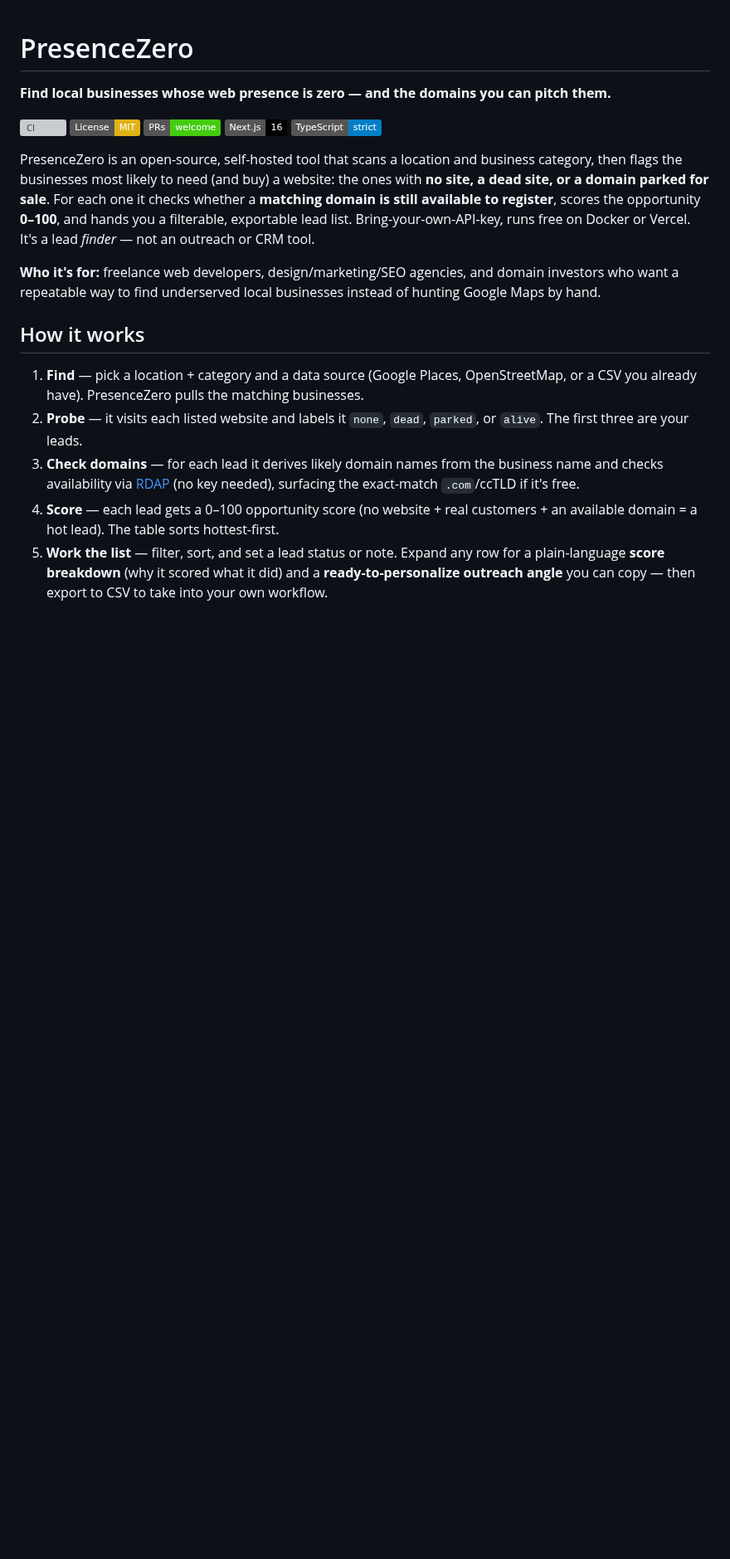
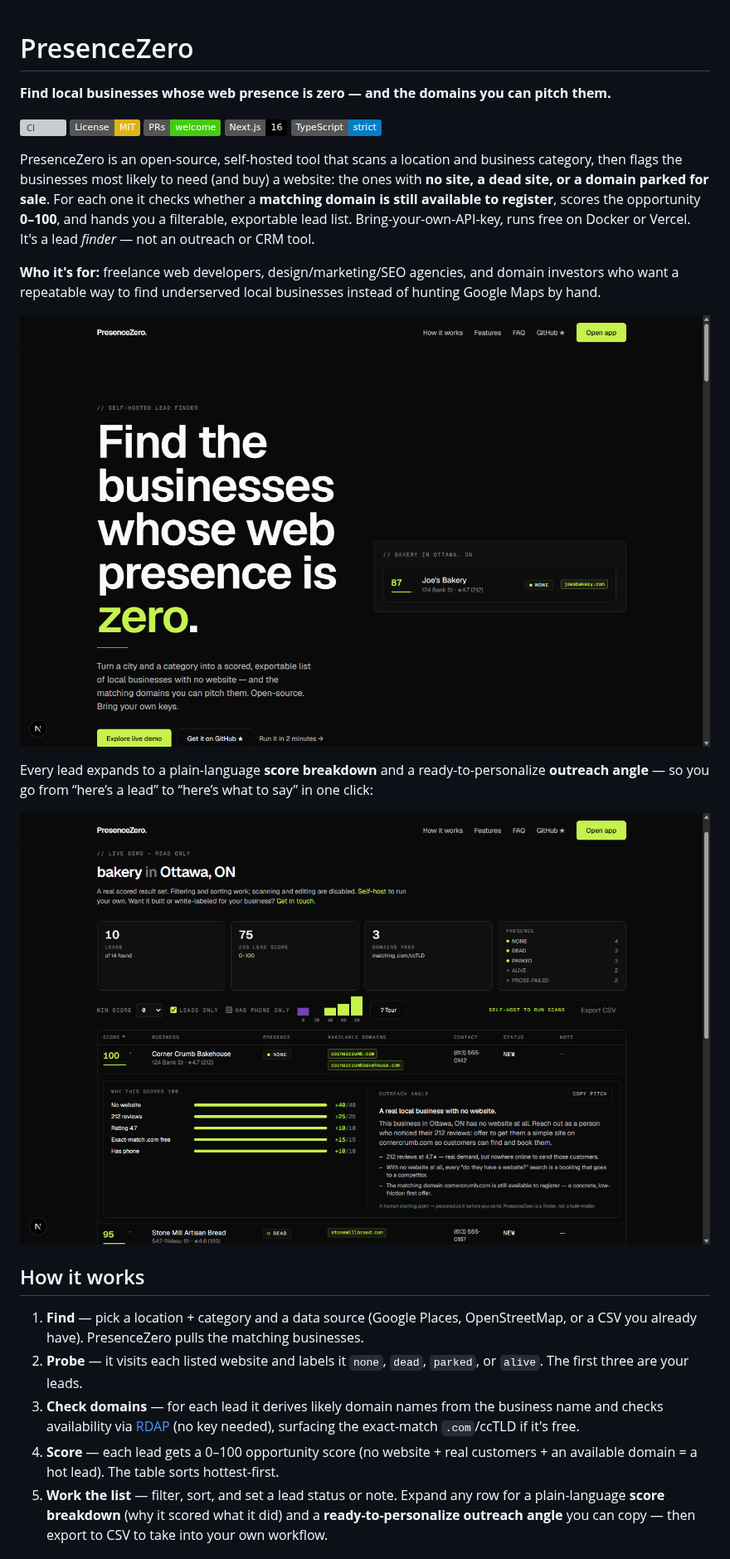
Before and after one commit to fullfrontend/presence-zero, a Markdown page: README.md, the part around one of its changes. Shown at 83% size. Rendered like a GitHub page; pictures changed too: public/screenshots/demo-lead-detail.png (added), public/screenshots/landing-hero.png (added); badges without logos; blank space fills up the shorter version; grey boxes are pictures that could not be loaded.

```diff
--- a/README.md
+++ b/README.md
@@ -12,7 +12,11 @@ PresenceZero is an open-source, self-hosted tool that scans a location and busin
 
 **Who it's for:** freelance web developers, design/marketing/SEO agencies, and domain investors who want a repeatable way to find underserved local businesses instead of hunting Google Maps by hand.
 
-<!-- screenshot: docs pending -->
+![PresenceZero — “Find the businesses whose web presence is zero.” The landing page with a live scored lead preview.](public/screenshots/landing-hero.png)
+
+Every lead expands to a plain-language **score breakdown** and a ready-to-personalize **outreach angle** — so you go from “here’s a lead” to “here’s what to say” in one click:
+
+![PresenceZero results table with a lead expanded, showing why it scores 100 and a drafted outreach pitch with a copy button.](public/screenshots/demo-lead-detail.png)
 
 ## How it works
 
```
Also changed, not shown: other parts of README.md (+7 -1 lines), 3 other files.
